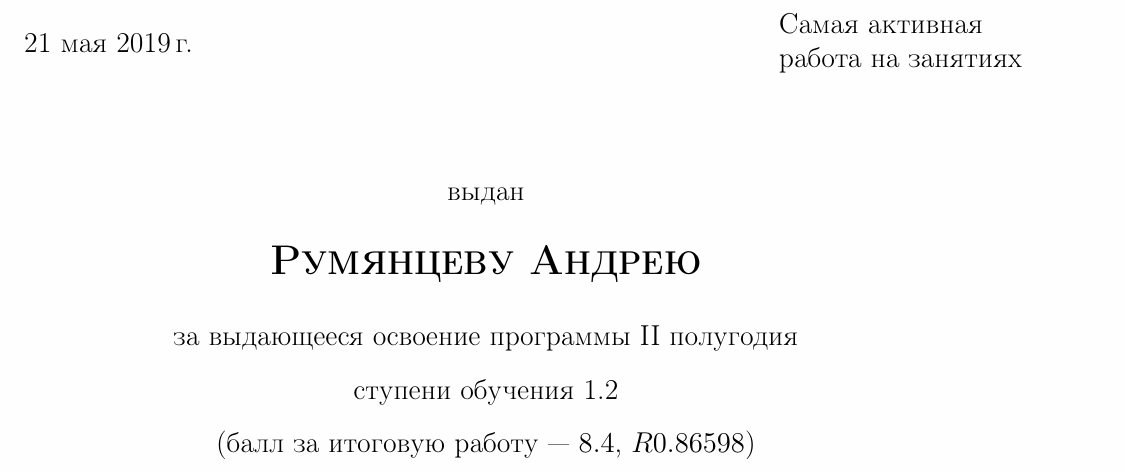
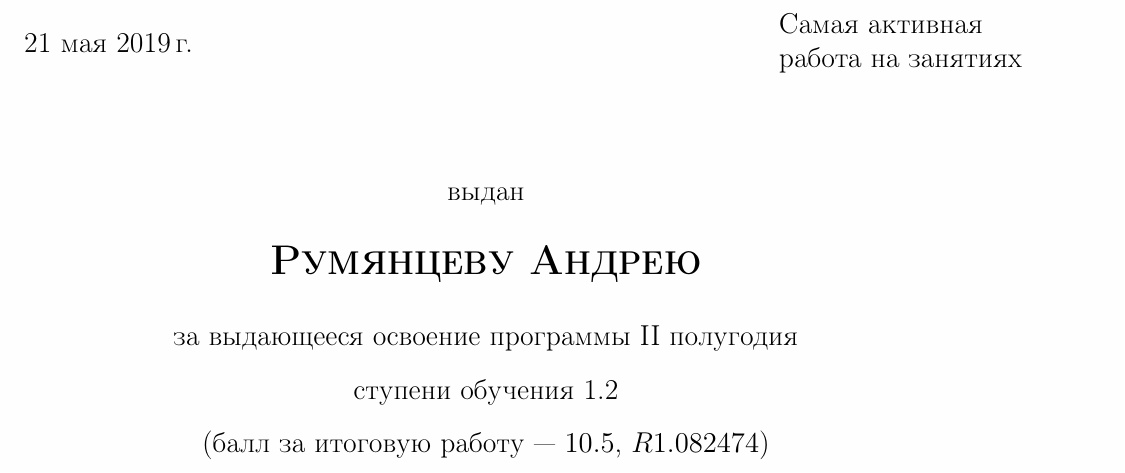
Before and after one commit to boris-a-zolotov/fractal-certificates, a LaTeX document (cert-may-melk.tex): part of page 2 of 7, cut so that both start at the same text. Compiled offline with pdfLaTeX.

Commit message:
перепроверенная работа румянцева

```diff
--- a/cert-may-melk.tex
+++ b/cert-may-melk.tex
@@ -62,7 +62,7 @@
 \certBeg{Фёдорову Владу}{выдающееся освоение}{$9.7$, $R1.00$}
 
 \renewcommand{\datachild}{Самая активная \\ работа на занятиях}
-\certBeg{Румянцеву Андрею}{выдающееся освоение}{$8.4$, $R0.86598$}
+\certBeg{Румянцеву Андрею}{выдающееся освоение}{$10.5$, $R1.082474$}
 
 \renewcommand{\datachild}{Наибольший \\ прогресс за семестр}
 \certBeg{Якобсону Кириллу}{успешное изучение}{$5.6$, $R0.57732$}
```
Also changed, not shown: cert-may-melk.pdf.
